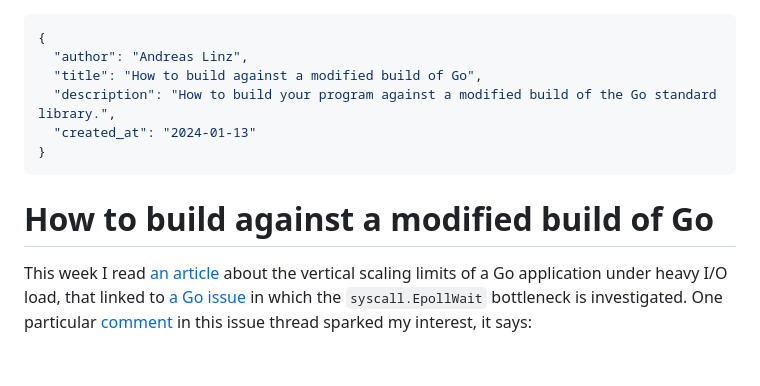
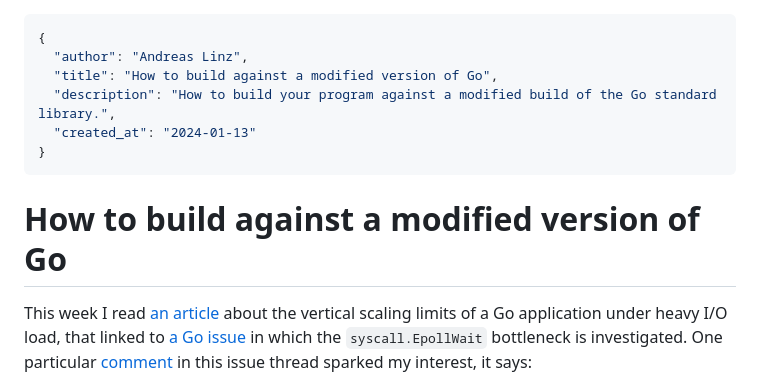
Before and after one commit to klingtnet/klingtnet.github.io, a Markdown page: content/articles/2024-01-13-custom-go-build.md, the part around the change. Drawn GitHub-style; blank space fills up the shorter version.

Commit message:
Change the title again.

````diff
--- a/content/articles/2024-01-13-custom-go-build.md
+++ b/content/articles/2024-01-13-custom-go-build.md
@@ -1,12 +1,12 @@
 ```json
 {
   "author": "Andreas Linz",
-  "title": "How to build against a modified build of Go",
+  "title": "How to build against a modified version of Go",
   "description": "How to build your program against a modified build of the Go standard library.",
   "created_at": "2024-01-13"
 }
 ```
-# How to build against a modified build of Go
+# How to build against a modified version of Go
 
 This week I read [an article](https://jazco.dev/2024/01/10/golang-and-epoll/) about the vertical scaling limits of a Go application under heavy I/O load, that linked to [a Go issue](https://github.com/golang/go/issues/65064) in which the `syscall.EpollWait` bottleneck is investigated. One particular [comment](https://github.com/golang/go/issues/65064#issuecomment-1887777889) in this issue thread sparked my interest, it says:
 
````
